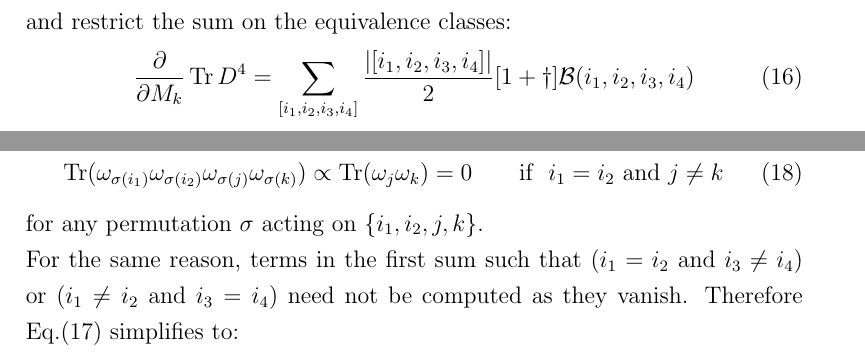
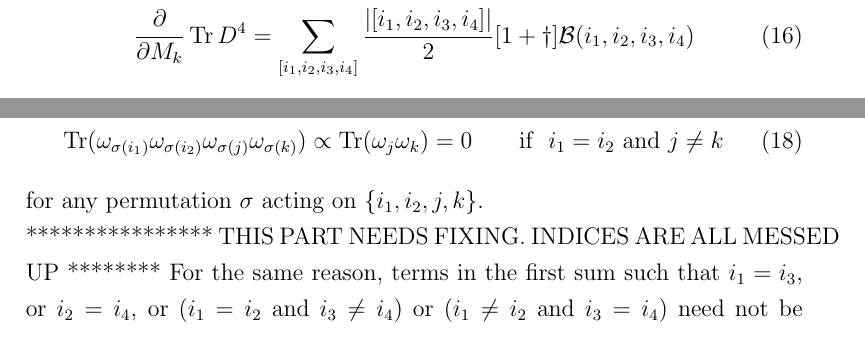
Before and after one commit to darcangelomauro/HMC_formulas, a LaTeX document (matrixderivatives.tex): two parts of page 4 of 6 before the commit and two parts of page 4 of 7 after it, joined at a grey line, cut at the place of the change. Compiled offline with pdfLaTeX.

Commit message:
messed all the indices up, need to fix last part of p=4

```diff
--- a/matrixderivatives.tex
+++ b/matrixderivatives.tex
@@ -131,7 +131,8 @@ and simplified noticing that the second line vanishes due to the properties of t
 \Tr(\omega_{\sigma(i_1)} \omega_{\sigma(i_2)} \omega_{\sigma(j)} \omega_{\sigma(k)}) \propto \Tr(\omega_j \omega_k) = 0 \qquad \text{if} \ \ i_1 = i_2 \ \text{and} \ j \neq k
 \end{equation}
 for any permutation $\sigma$ acting on $\{i_1, i_2, j, k\}$.\newline
-For the same reason, terms in the first sum such that $(i_1 = i_2$ and $i_3 \neq i_4)$ or $(i_1 \neq i_2$ and $i_3 = i_4)$ need not be computed as they vanish.
+**************** THIS PART NEEDS FIXING. INDICES ARE ALL MESSED UP ********
+For the same reason, terms in the first sum such that $i_1 = i_3$, or $i_2 = i_4$, or $(i_1 = i_2$ and $i_3 \neq i_4)$ or $(i_1 \neq i_2$ and $i_3 = i_4)$ need not be computed as they vanish.
 Therefore Eq.(\ref{eq:almost}) simplifies to:
 \begin{align}\label{eq:notquite}
 \frac{\partial}{\partial M_k} \Tr D^4 =
```
Also changed, not shown: matrixderivatives.pdf, 3 other files.
